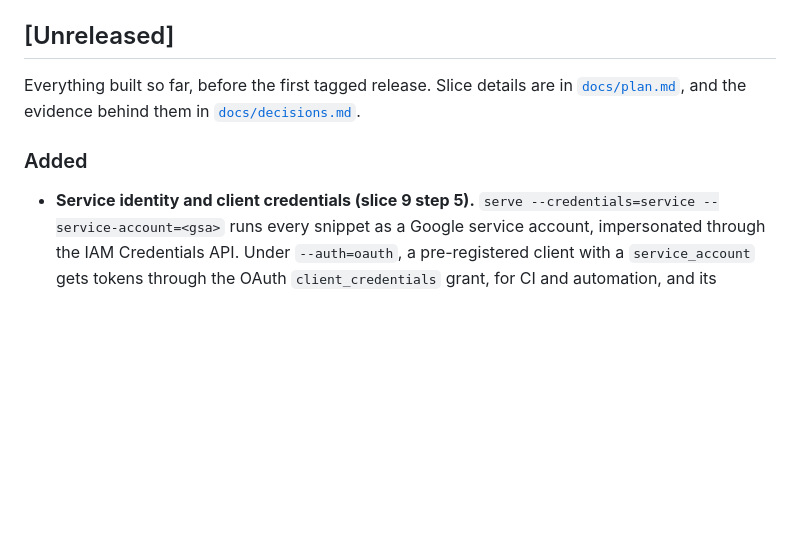
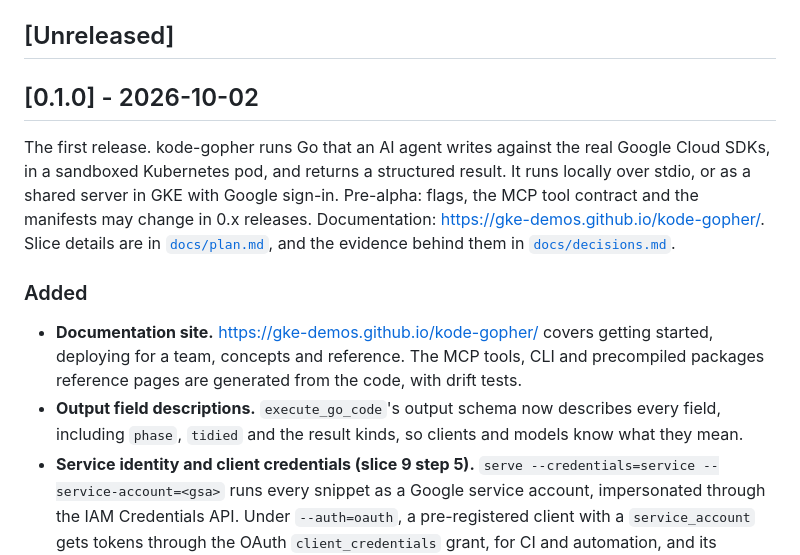
Before and after one commit to gke-demos/kode-gopher, a Markdown page: CHANGELOG.md, the part around the change. GitHub-like rendering; blank space fills up the shorter version.

Commit message:
chore(release): v0.1.0 (#32)
Roll the CHANGELOG: [Unreleased] becomes [0.1.0] - 2026-10-02, with a first-release summary and entries for the docs site and output-field descriptions, and a fresh empty [Unreleased] above it.

Signed-off-by: Gari Singh <garisingh@google.com>

```diff
--- a/CHANGELOG.md
+++ b/CHANGELOG.md
@@ -4,10 +4,14 @@ All notable changes to kode-gopher are recorded here. The format follows [Keep a
 
 ## [Unreleased]
 
-Everything built so far, before the first tagged release. Slice details are in [`docs/plan.md`](./docs/plan.md), and the evidence behind them in [`docs/decisions.md`](./docs/decisions.md).
+## [0.1.0] - 2026-10-02
+
+The first release. kode-gopher runs Go that an AI agent writes against the real Google Cloud SDKs, in a sandboxed Kubernetes pod, and returns a structured result. It runs locally over stdio, or as a shared server in GKE with Google sign-in. Pre-alpha: flags, the MCP tool contract and the manifests may change in 0.x releases. Documentation: https://gke-demos.github.io/kode-gopher/. Slice details are in [`docs/plan.md`](./docs/plan.md), and the evidence behind them in [`docs/decisions.md`](./docs/decisions.md).
 
 ### Added
 
+- **Documentation site.** https://gke-demos.github.io/kode-gopher/ covers getting started, deploying for a team, concepts and reference. The MCP tools, CLI and precompiled packages reference pages are generated from the code, with drift tests.
+- **Output field descriptions.** `execute_go_code`'s output schema now describes every field, including `phase`, `tidied` and the result kinds, so clients and models know what they mean.
 - **Service identity and client credentials (slice 9 step 5).** `serve --credentials=service --service-account=<gsa>` runs every snippet as a Google service account, impersonated through the IAM Credentials API. Under `--auth=oauth`, a pre-registered client with a `service_account` gets tokens through the OAuth `client_credentials` grant, for CI and automation, and its snippets run as that account. `gcp_auth_status` reports `mode=service`. The unused `creds.Workload` stub is gone.
 - **In-cluster deployment (slice 9 step 4).** `manifests/overlays/gke-server` runs `kode-gopher serve --transport=http` in the cluster behind a GKE Gateway (global external Application LB with a Google-managed certificate), with its own Role and network policy; `gke-server-oauth` switches it to Google sign-in. `scripts/deploy-gke-server.sh` deploys either and `scripts/smoketest-http.sh` tests it. The server image (`server/Dockerfile`) is published to `ghcr.io/gke-demos/kode-gopher/server` for amd64 and arm64, signed with cosign. The GKE overlay now denies all in-cluster ingress to the sandbox-router.
 - **Release process.** `kode-gopher version` and the MCP server's `Implementation.Version` report the build version, which GoReleaser stamps on tagged releases (linux and darwin, amd64 and arm64, with a cosign-signed `checksums.txt`). Release notes come from this file. ([#12](https://github.com/gke-demos/kode-gopher/issues/12))
```
